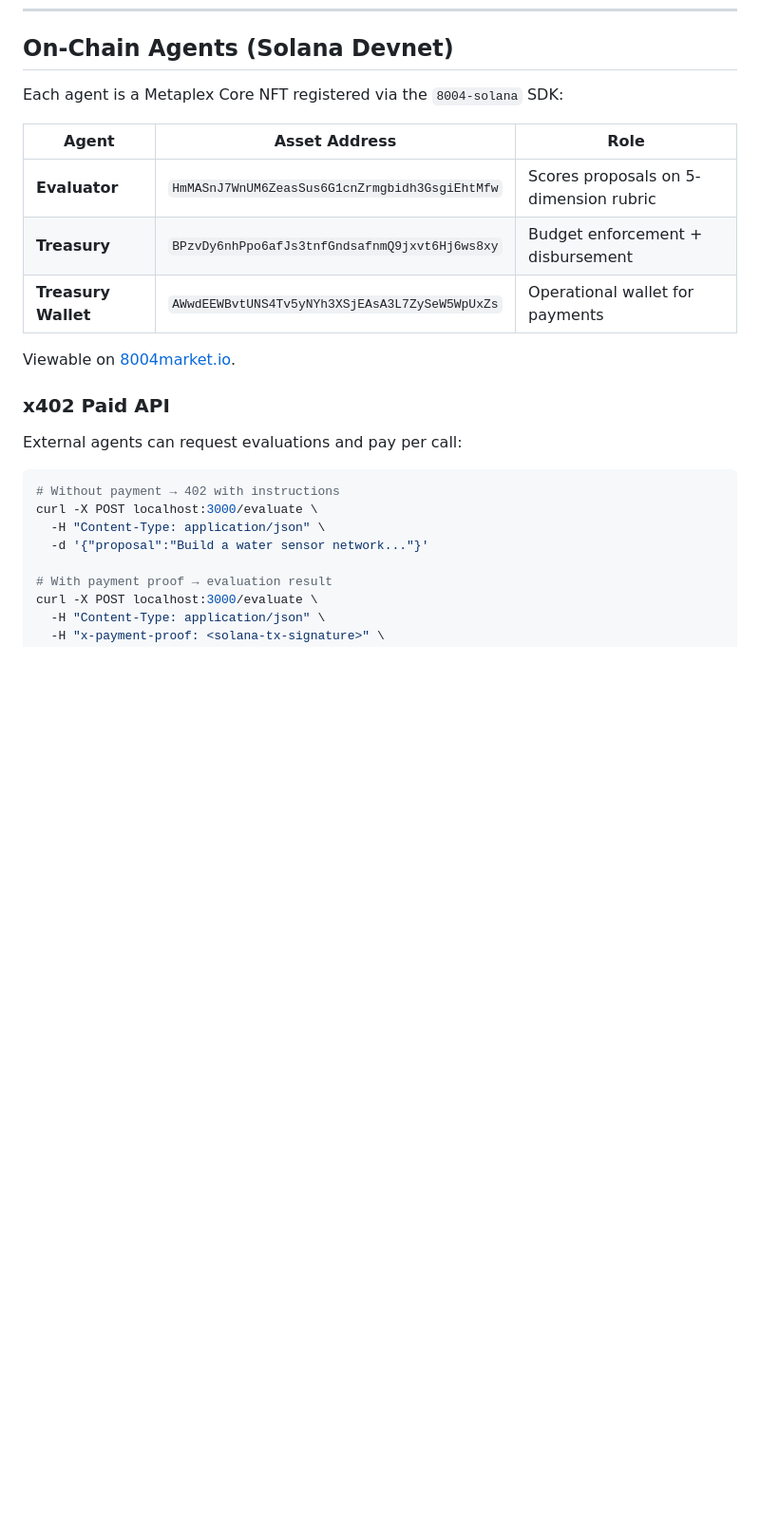
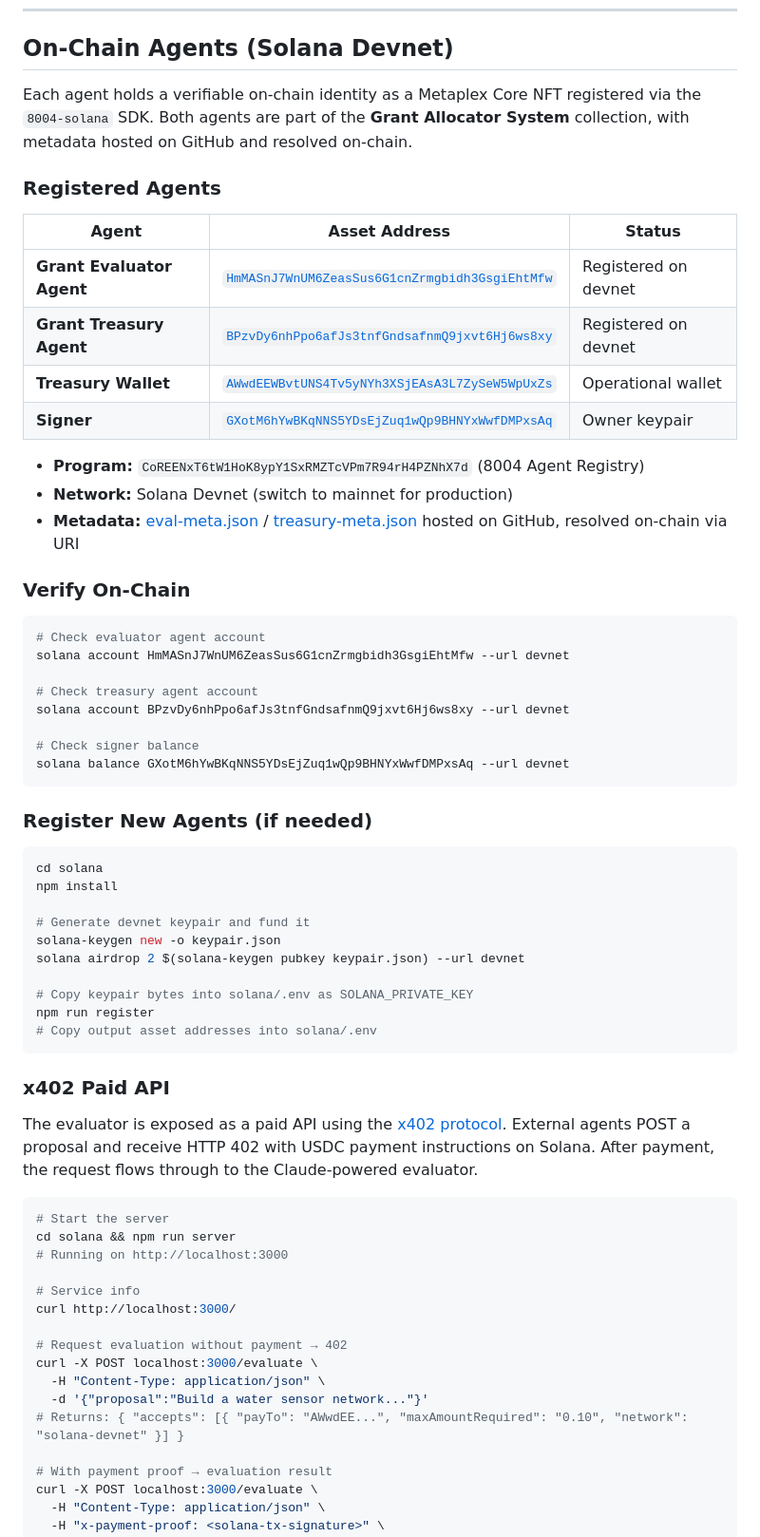
Before and after one commit to zizsalam/mini-grant-allocator, a Markdown page: README.md, the part around one of its changes. Shown at 95% size. Drawn GitHub-style; blank space fills up the shorter version.

Commit message:
Update README with complete Solana registration details
- Add all registered agent addresses with Solana Explorer links
- Add signer address and 8004 program ID
- Add on-chain verification commands
- Document x402 protocol flow with request/response examples
- Document ATOM reputation feedback (auto + manual)
- Note self-feedback protocol restriction
- Add agent re-registration instructions

Co-Authored-By: Claude Opus 4.6 (1M context) <noreply@anthropic.com>

````diff
--- a/README.md
+++ b/README.md
@@ -126,25 +126,66 @@ python -m src.main               # CLI batch run
 
 ## On-Chain Agents (Solana Devnet)
 
-Each agent is a Metaplex Core NFT registered via the `8004-solana` SDK:
+Each agent holds a verifiable on-chain identity as a Metaplex Core NFT registered via the `8004-solana` SDK. Both agents are part of the **Grant Allocator System** collection, with metadata hosted on GitHub and resolved on-chain.
 
-| Agent | Asset Address | Role |
+### Registered Agents
+
+| Agent | Asset Address | Status |
 |---|---|---|
-| **Evaluator** | `HmMASnJ7WnUM6ZeasSus6G1cnZrmgbidh3GsgiEhtMfw` | Scores proposals on 5-dimension rubric |
-| **Treasury** | `BPzvDy6nhPpo6afJs3tnfGndsafnmQ9jxvt6Hj6ws8xy` | Budget enforcement + disbursement |
-| **Treasury Wallet** | `AWwdEEWBvtUNS4Tv5yNYh3XSjEAsA3L7ZySeW5WpUxZs` | Operational wallet for payments |
+| **Grant Evaluator Agent** | [`HmMASnJ7WnUM6ZeasSus6G1cnZrmgbidh3GsgiEhtMfw`](https://explorer.solana.com/address/HmMASnJ7WnUM6ZeasSus6G1cnZrmgbidh3GsgiEhtMfw?cluster=devnet) | Registered on devnet |
+| **Grant Treasury Agent** | [`BPzvDy6nhPpo6afJs3tnfGndsafnmQ9jxvt6Hj6ws8xy`](https://explorer.solana.com/address/BPzvDy6nhPpo6afJs3tnfGndsafnmQ9jxvt6Hj6ws8xy?cluster=devnet) | Registered on devnet |
+| **Treasury Wallet** | [`AWwdEEWBvtUNS4Tv5yNYh3XSjEAsA3L7ZySeW5WpUxZs`](https://explorer.solana.com/address/AWwdEEWBvtUNS4Tv5yNYh3XSjEAsA3L7ZySeW5WpUxZs?cluster=devnet) | Operational wallet |
+| **Signer** | [`GXotM6hYwBKqNNS5YDsEjZuq1wQp9BHNYxWwfDMPxsAq`](https://explorer.solana.com/address/GXotM6hYwBKqNNS5YDsEjZuq1wQp9BHNYxWwfDMPxsAq?cluster=devnet) | Owner keypair |
 
-Viewable on [8004market.io](https://8004market.io).
+- **Program:** `CoREENxT6tW1HoK8ypY1SxRMZTcVPm7R94rH4PZNhX7d` (8004 Agent Registry)
+- **Network:** Solana Devnet (switch to mainnet for production)
+- **Metadata:** [eval-meta.json](solana/eval-meta.json) / [treasury-meta.json](solana/treasury-meta.json) hosted on GitHub, resolved on-chain via URI
+
+### Verify On-Chain
+
+```bash
+# Check evaluator agent account
+solana account HmMASnJ7WnUM6ZeasSus6G1cnZrmgbidh3GsgiEhtMfw --url devnet
+
+# Check treasury agent account
+solana account BPzvDy6nhPpo6afJs3tnfGndsafnmQ9jxvt6Hj6ws8xy --url devnet
+
+# Check signer balance
+solana balance GXotM6hYwBKqNNS5YDsEjZuq1wQp9BHNYxWwfDMPxsAq --url devnet
+```
+
+### Register New Agents (if needed)
+
+```bash
+cd solana
+npm install
+
+# Generate devnet keypair and fund it
+solana-keygen new -o keypair.json
+solana airdrop 2 $(solana-keygen pubkey keypair.json) --url devnet
+
+# Copy keypair bytes into solana/.env as SOLANA_PRIVATE_KEY
+npm run register
+# Copy output asset addresses into solana/.env
+```
 
 ### x402 Paid API
 
-External agents can request evaluations and pay per call:
+The evaluator is exposed as a paid API using the [x402 protocol](https://x402.org). External agents POST a proposal and receive HTTP 402 with USDC payment instructions on Solana. After payment, the request flows through to the Claude-powered evaluator.
 
 ```bash
-# Without payment → 402 with instructions
+# Start the server
+cd solana && npm run server
+# Running on http://localhost:3000
+
+# Service info
+curl http://localhost:3000/
+
+# Request evaluation without payment → 402
 curl -X POST localhost:3000/evaluate \
   -H "Content-Type: application/json" \
   -d '{"proposal":"Build a water sensor network..."}'
+# Returns: { "accepts": [{ "payTo": "AWwdEE...", "maxAmountRequired": "0.10", "network": "solana-devnet" }] }
 
 # With payment proof → evaluation result
 curl -X POST localhost:3000/evaluate \
````
Also changed, not shown: other parts of README.md (+11 -1 lines).
